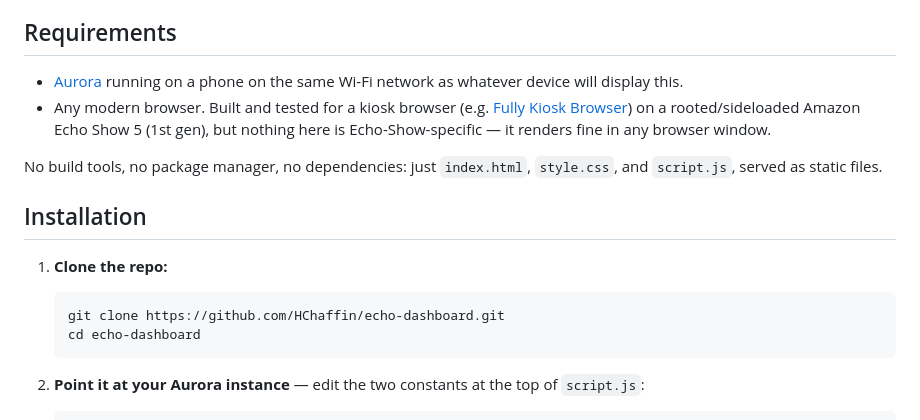
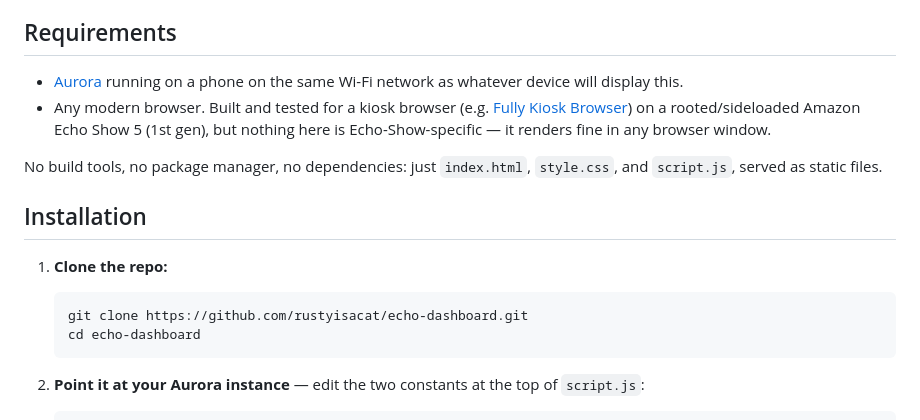
Before and after one commit to rusty-workshop/echo-dashboard, a Markdown page: README.md, the part around one of its changes. GitHub-like rendering.

Commit message:
Fix README links: GitHub account is rustyisacat, not HChaffin

````diff
--- a/README.md
+++ b/README.md
@@ -52,7 +52,7 @@ No build tools, no package manager, no dependencies: just `index.html`,
 1. **Clone the repo:**
 
    ```
-   git clone https://github.com/HChaffin/echo-dashboard.git
+   git clone https://github.com/rustyisacat/echo-dashboard.git
    cd echo-dashboard
    ```
 
````
Also changed, not shown: other parts of README.md (+2 -2 lines).
